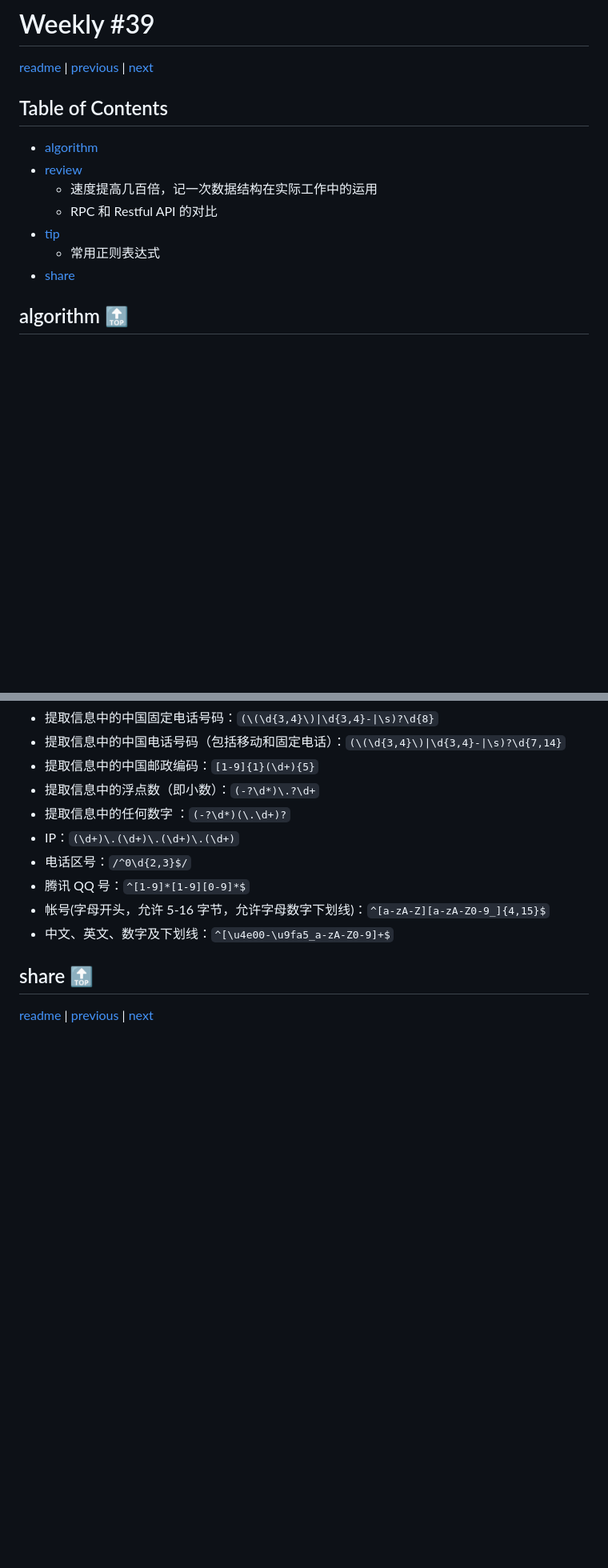
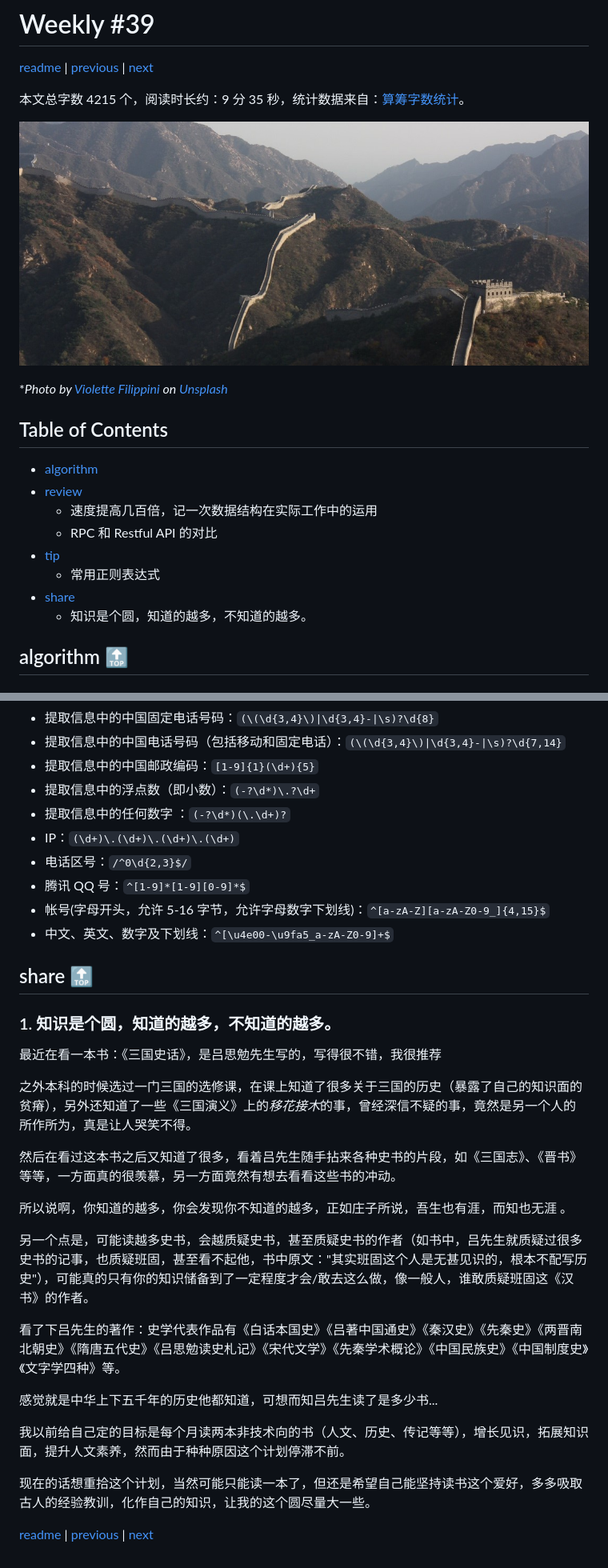
Before and after one commit to taseikyo/arts, a Markdown page: weekly/202107W5.md, 2 parts joined by grey strips. Shown: that part at 80% size. GitHub-like rendering; pictures changed too: images/2021/07/violette-filippini-VO8FNHLy8SI-unsplash.jpg (added); blank space fills up the shorter version.

Commit message:
share (1) & head image

```diff
--- a/weekly/202107W5.md
+++ b/weekly/202107W5.md
@@ -8,6 +8,12 @@
 
 [readme](../README.md) | [previous](202107W4.md) | [next](202108W1.md)
 
+本文总字数 4215 个，阅读时长约：9 分 35 秒，统计数据来自：[算筹字数统计](https://www.zxgj.cn/g/zhishutongji)。
+
+![](../images/2021/07/violette-filippini-VO8FNHLy8SI-unsplash.jpg)
+
+\**Photo by [Violette Filippini](https://unsplash.com/@violettefil) on [Unsplash](https://unsplash.com/photos/VO8FNHLy8SI)*
+
 ## Table of Contents
 
 - [algorithm](#algorithm-)
@@ -17,6 +23,7 @@
 - [tip](#tip-)
     - 常用正则表达式
 - [share](#share-)
+    - 知识是个圆，知道的越多，不知道的越多。
 
 ## algorithm [🔝](#weekly-39)
 
@@ -468,4 +475,24 @@ RPC 使用场景（大型的网站，内部子系统较多、接口非常多的
 
 ## share [🔝](#weekly-39)
 
+### 1. 知识是个圆，知道的越多，不知道的越多。
+
+最近在看一本书：《三国史话》，是吕思勉先生写的，写得很不错，我很推荐
+
+之外本科的时候选过一门三国的选修课，在课上知道了很多关于三国的历史（暴露了自己的知识面的贫瘠），另外还知道了一些《三国演义》上的*移花接木*的事，曾经深信不疑的事，竟然是另一个人的所作所为，真是让人哭笑不得。
+
+然后在看过这本书之后又知道了很多，看着吕先生随手拈来各种史书的片段，如《三国志》、《晋书》等等，一方面真的很羡慕，另一方面竟然有想去看看这些书的冲动。
+
+所以说啊，你知道的越多，你会发现你不知道的越多，正如庄子所说，吾生也有涯，而知也无涯 。
+
+另一个点是，可能读越多史书，会越质疑史书，甚至质疑史书的作者（如书中，吕先生就质疑过很多史书的记事，也质疑班固，甚至看不起他，书中原文："其实班固这个人是无甚见识的，根本不配写历史"），可能真的只有你的知识储备到了一定程度才会/敢去这么做，像一般人，谁敢质疑班固这《汉书》的作者。
+
+看了下吕先生的著作：史学代表作品有《白话本国史》《吕著中国通史》《秦汉史》《先秦史》《两晋南北朝史》《隋唐五代史》《吕思勉读史札记》《宋代文学》《先秦学术概论》《中国民族史》《中国制度史》《文字学四种》等。
+
+感觉就是中华上下五千年的历史他都知道，可想而知吕先生读了是多少书...
+
+我以前给自己定的目标是每个月读两本非技术向的书（人文、历史、传记等等），增长见识，拓展知识面，提升人文素养，然而由于种种原因这个计划停滞不前。
+
+现在的话想重拾这个计划，当然可能只能读一本了，但还是希望自己能坚持读书这个爱好，多多吸取古人的经验教训，化作自己的知识，让我的这个圆尽量大一些。
+
 [readme](../README.md) | [previous](202107W4.md) | [next](202108W1.md)
```
